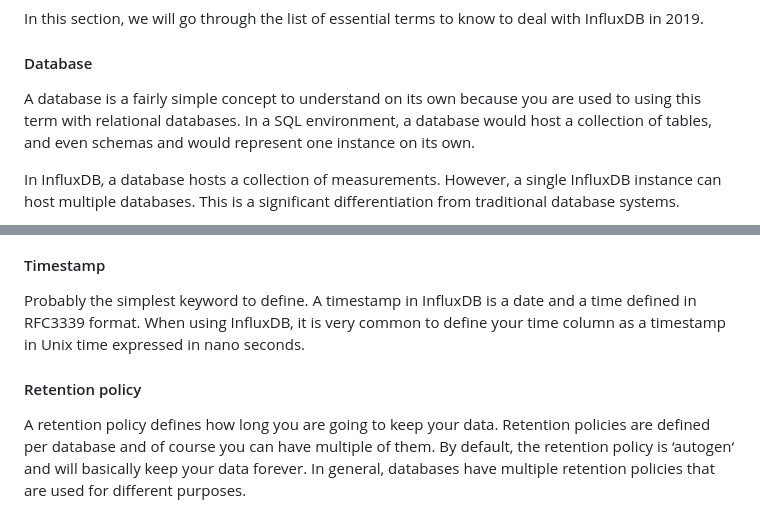
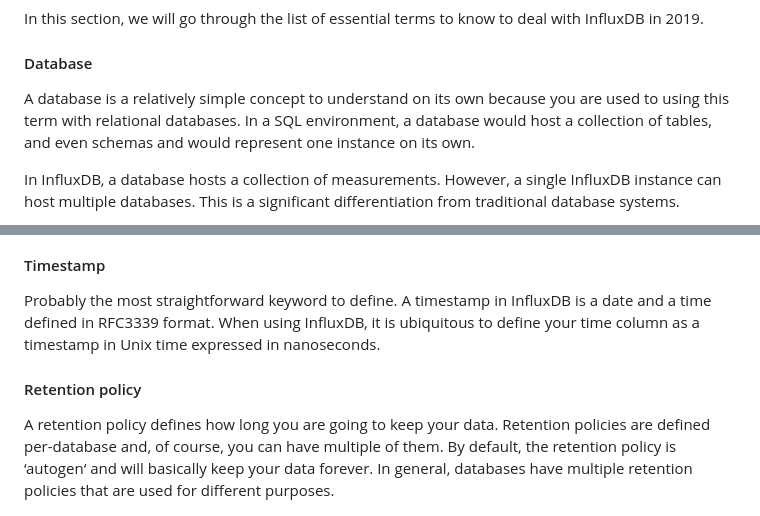
Before and after one commit to damianoneill/healthbot, a Markdown page: docs/tsdb.md, 2 parts joined by grey strips. Drawn GitHub-style.

```diff
--- a/docs/tsdb.md
+++ b/docs/tsdb.md
@@ -51,7 +51,7 @@ In this section, we will go through the list of essential terms to know to deal
 
 #### Database
 
-A database is a fairly simple concept to understand on its own because you are used to using this term with relational databases. In a SQL environment, a database would host a collection of tables, and even schemas and would represent one instance on its own.
+A database is a relatively simple concept to understand on its own because you are used to using this term with relational databases. In a SQL environment, a database would host a collection of tables, and even schemas and would represent one instance on its own.
 
 In InfluxDB, a database hosts a collection of measurements. However, a single InfluxDB instance can host multiple databases. This is a significant differentiation from traditional database systems.
 
@@ -107,11 +107,11 @@ A set of tags is called a “tag-set”. The ‘column name’ of a tag is calle
 
 #### Timestamp
 
-Probably the simplest keyword to define. A timestamp in InfluxDB is a date and a time defined in RFC3339 format. When using InfluxDB, it is very common to define your time column as a timestamp in Unix time expressed in nano seconds.
+Probably the most straightforward keyword to define. A timestamp in InfluxDB is a date and a time defined in RFC3339 format. When using InfluxDB, it is ubiquitous to define your time column as a timestamp in Unix time expressed in nanoseconds.
 
 #### Retention policy
 
-A retention policy defines how long you are going to keep your data. Retention policies are defined per database and of course you can have multiple of them. By default, the retention policy is ‘autogen‘ and will basically keep your data forever. In general, databases have multiple retention policies that are used for different purposes.
+A retention policy defines how long you are going to keep your data. Retention policies are defined per-database and, of course, you can have multiple of them. By default, the retention policy is ‘autogen‘ and will basically keep your data forever. In general, databases have multiple retention policies that are used for different purposes.
 
 ![Retention Policy](assets/tsdb/retention-policies-1.png)
 
```
Also changed, not shown: other parts of docs/tsdb.md (+18 -26 lines), docs/bulk-provisioning.md (added, +266 -0 lines), docs/assets/bulk/devices-csv.png (added), docs/assets/bulk/devices.png (added), docs/assets/bulk/postman.png (added), 1 other file.
